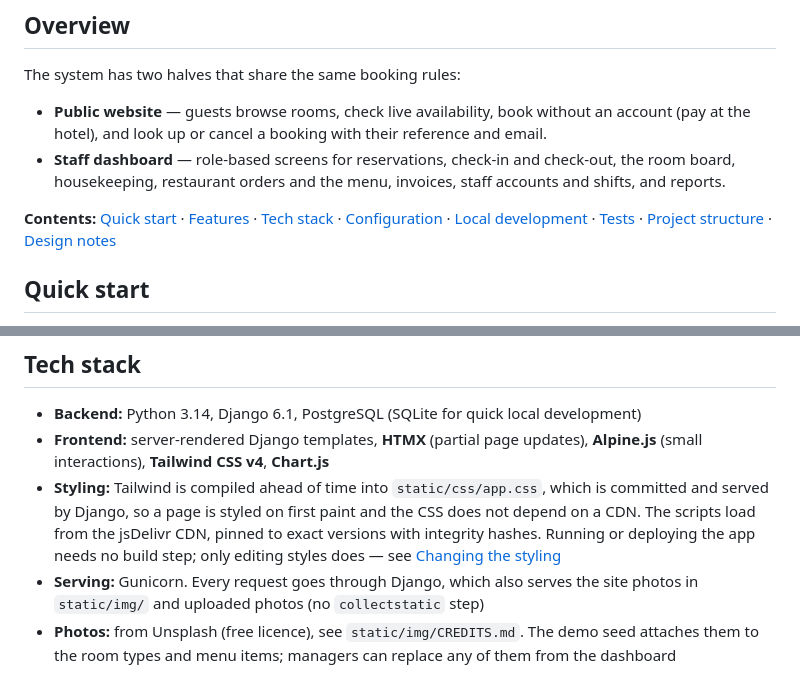
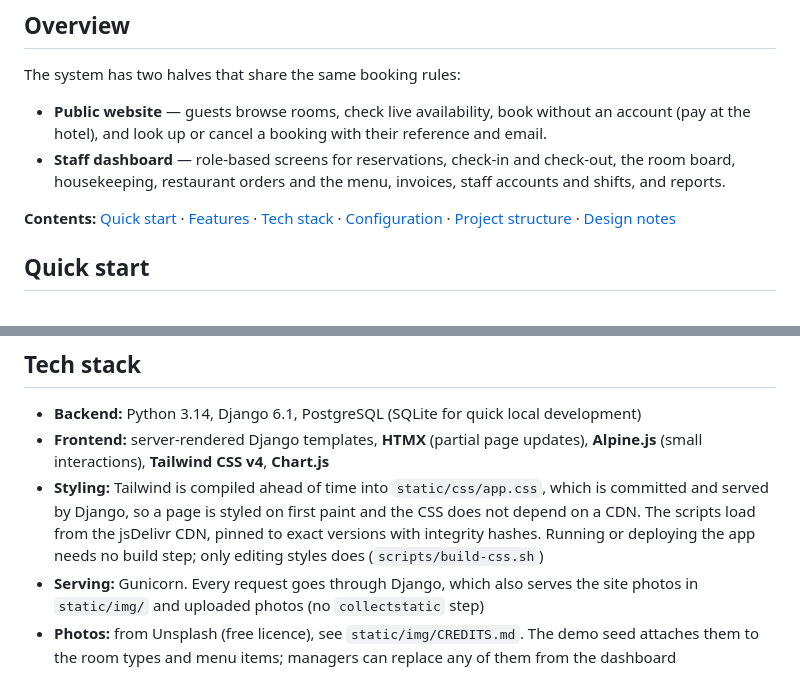
Before and after one commit to XooTB/hotel-management, a Markdown page: README.md, 2 parts joined by grey strips. Drawn GitHub-style.

```diff
--- a/README.md
+++ b/README.md
@@ -21,7 +21,7 @@ The system has two halves that share the same booking rules:
 - **Public website** — guests browse rooms, check live availability, book without an account (pay at the hotel), and look up or cancel a booking with their reference and email.
 - **Staff dashboard** — role-based screens for reservations, check-in and check-out, the room board, housekeeping, restaurant orders and the menu, invoices, staff accounts and shifts, and reports.
 
-**Contents:** [Quick start](#quick-start) · [Features](#features) · [Tech stack](#tech-stack) · [Configuration](#configuration) · [Local development](#local-development) · [Tests](#tests) · [Project structure](#project-structure) · [Design notes](#design-notes)
+**Contents:** [Quick start](#quick-start) · [Features](#features) · [Tech stack](#tech-stack) · [Configuration](#configuration) · [Project structure](#project-structure) · [Design notes](#design-notes)
 
 ## Quick start
 
@@ -97,7 +97,7 @@ Everyone can see their own shifts.
 
 - **Backend:** Python 3.14, Django 6.1, PostgreSQL (SQLite for quick local development)
 - **Frontend:** server-rendered Django templates, **HTMX** (partial page updates), **Alpine.js** (small interactions), **Tailwind CSS v4**, **Chart.js**
-- **Styling:** Tailwind is compiled ahead of time into `static/css/app.css`, which is committed and served by Django, so a page is styled on first paint and the CSS does not depend on a CDN. The scripts load from the jsDelivr CDN, pinned to exact versions with integrity hashes. Running or deploying the app needs no build step; only editing styles does — see [Changing the styling](#changing-the-styling)
+- **Styling:** Tailwind is compiled ahead of time into `static/css/app.css`, which is committed and served by Django, so a page is styled on first paint and the CSS does not depend on a CDN. The scripts load from the jsDelivr CDN, pinned to exact versions with integrity hashes. Running or deploying the app needs no build step; only editing styles does (`scripts/build-css.sh`)
 - **Serving:** Gunicorn. Every request goes through Django, which also serves the site photos in `static/img/` and uploaded photos (no `collectstatic` step)
 - **Photos:** from Unsplash (free licence), see `static/img/CREDITS.md`. The demo seed attaches them to the room types and menu items; managers can replace any of them from the dashboard
 - **Container:** Debian `python:3.14-slim-trixie`, PostgreSQL from Debian, `tini` as PID 1
```
Also changed, not shown: other parts of README.md (+0 -46 lines).
